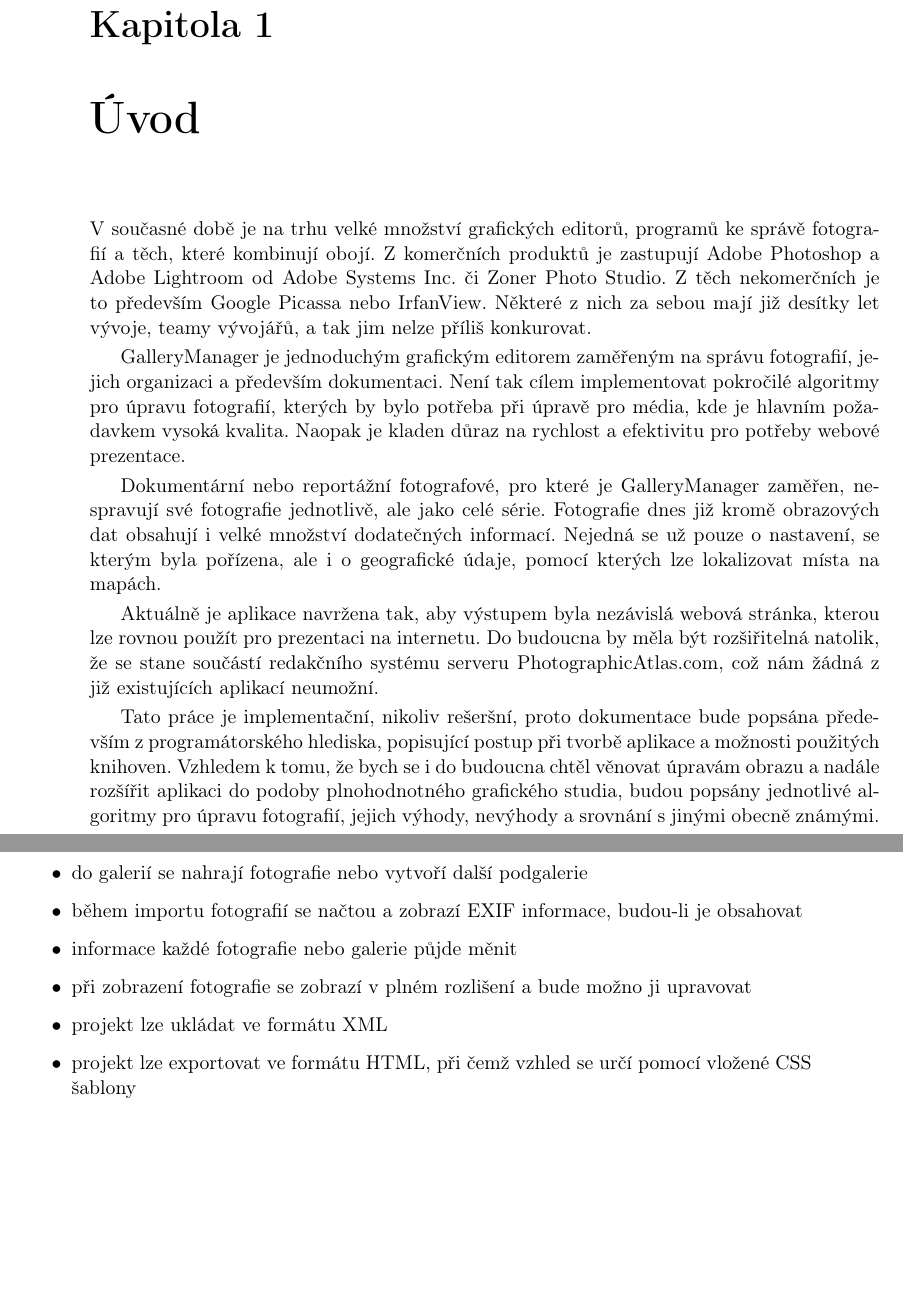
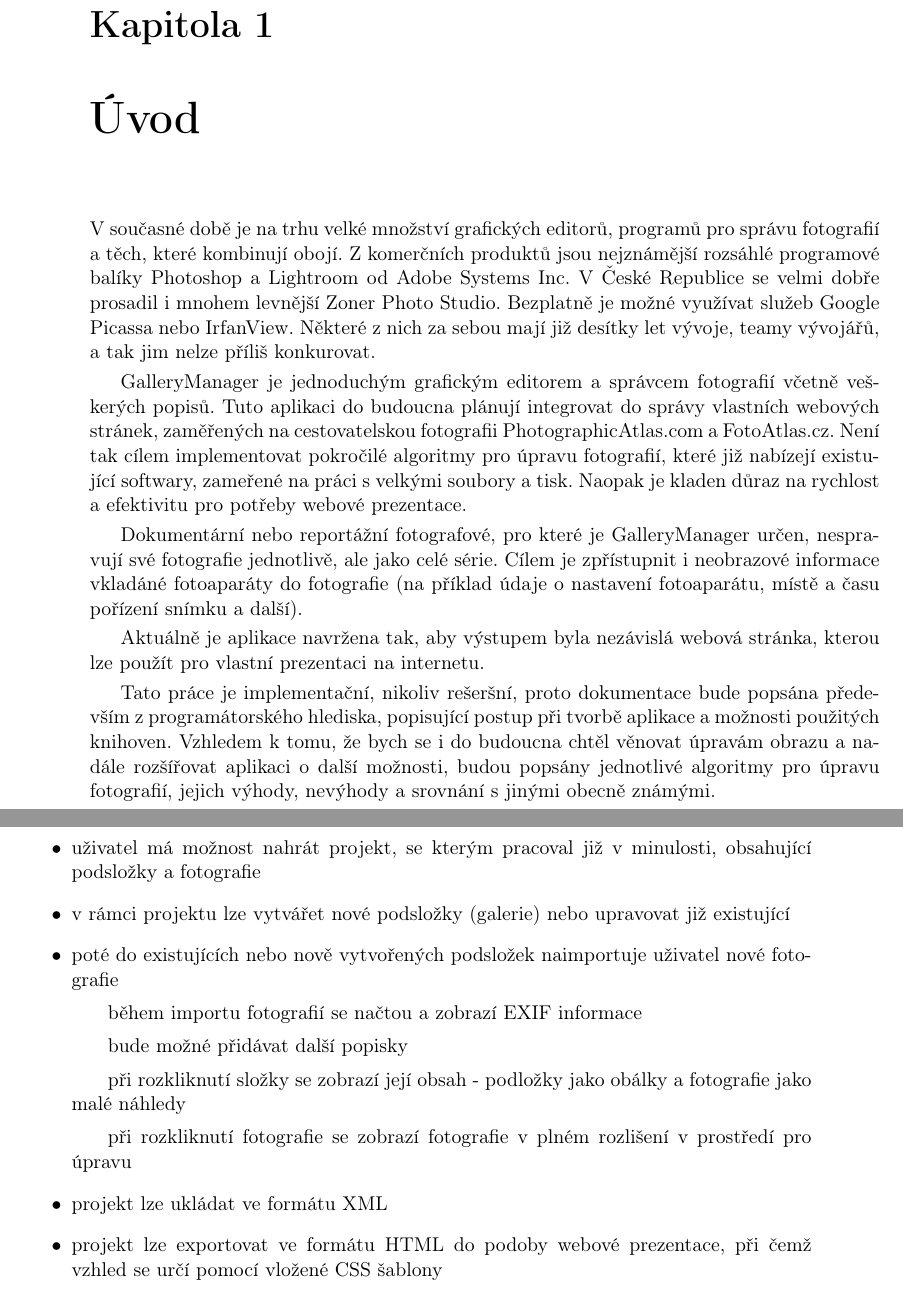
Before and after one commit to mmaci/MGalleryManager-v2, a LaTeX thesis (doc/tex/bp.tex): two parts of pages 17 and 20 of 51, joined at a grey line, cut so that both start at the same text, the shorter picture padded with empty space. Compiled offline with pdfLaTeX; a missing bibliography style is replaced by a similar one.

Commit message:
doc: documentation backup

```diff
--- a/doc/tex/bp.tex
+++ b/doc/tex/bp.tex
@@ -281,19 +281,19 @@ Program by měl být navržen tak, aby do něj šlo přidávat i další funkce
 \chapter{Úvod}
 
 \noindent
-V současné době je na trhu velké množství grafických editorů, programů ke správě fotografií a těch, které kombinují obojí. Z komerčních produktů je zastupují Adobe Photoshop a Adobe Lightroom od Adobe Systems Inc. či Zoner Photo Studio. Z těch nekomerčních je to především Google Picassa nebo IrfanView. Některé z nich za sebou mají již desítky let vývoje, teamy vývojářů, a tak jim nelze příliš konkurovat.
+V současné době je na trhu velké množství grafických editorů, programů pro správu fotografií a těch, které kombinují obojí. Z komerčních produktů jsou nejznámější rozsáhlé programové balíky Photoshop a Lightroom od Adobe Systems Inc. V České Republice se velmi dobře prosadil i mnohem levnější Zoner Photo Studio. Bezplatně je možné využívat služeb Google Picassa nebo IrfanView. Některé z nich za sebou mají již desítky let vývoje, teamy vývojářů, a tak jim nelze příliš konkurovat.
 
 \indent
-GalleryManager je jednoduchým grafickým editorem zaměřeným na správu fotografií, jejich organizaci a především dokumentaci. Není tak cílem implementovat pokročilé algoritmy pro úpravu fotografií, kterých by bylo potřeba při úpravě pro média, kde je hlavním požadavkem vysoká kvalita. Naopak je kladen důraz na rychlost a efektivitu pro potřeby webové prezentace.
+GalleryManager je jednoduchým grafickým editorem a správcem fotografií včetně veškerých popisů. Tuto aplikaci do budoucna plánují integrovat do správy vlastních webových stránek, zaměřených na cestovatelskou fotografii PhotographicAtlas.com a FotoAtlas.cz. Není tak cílem implementovat pokročilé algoritmy pro úpravu fotografií, které již nabízejí existující softwary, zameřené na práci s velkými soubory a tisk. Naopak je kladen důraz na rychlost a efektivitu pro potřeby webové prezentace.
 
 \indent
-Dokumentární nebo reportážní fotografové, pro které je GalleryManager zaměřen, nespravují své fotografie jednotlivě, ale jako celé série. Fotografie dnes již kromě obrazových dat obsahují i velké množství dodatečných informací. Nejedná se už pouze o nastavení, se kterým byla pořízena, ale i o geografické údaje, pomocí kterých lze lokalizovat místa na mapách.
+Dokumentární nebo reportážní fotografové, pro které je GalleryManager určen, nespravují své fotografie jednotlivě, ale jako celé série. Cílem je zpřístupnit i neobrazové informace vkladáné fotoaparáty do fotografie (na příklad údaje o nastavení fotoaparátu, místě a času pořízení snímku a další).
 
 \indent
-Aktuálně je aplikace navržena tak, aby výstupem byla nezávislá webová stránka, kterou lze rovnou použít pro prezentaci na internetu. Do budoucna by měla být rozšiřitelná natolik, že se stane součástí redakčního systému serveru PhotographicAtlas.com, což nám žádná z již existujících aplikací neumožní.
+Aktuálně je aplikace navržena tak, aby výstupem byla nezávislá webová stránka, kterou lze použít pro vlastní prezentaci na internetu.
 
 \indent
-Tato práce je implementační, nikoliv rešeršní, proto dokumentace bude popsána především z programátorského hlediska, popisující postup při tvorbě aplikace a možnosti použitých knihoven. Vzhledem k tomu, že bych se i do budoucna chtěl věnovat úpravám obrazu a nadále rozšířit aplikaci do podoby plnohodnotného grafického studia, budou popsány jednotlivé algoritmy pro úpravu fotografií, jejich výhody, nevýhody a srovnání s jinými obecně známými.
+Tato práce je implementační, nikoliv rešeršní, proto dokumentace bude popsána především z programátorského hlediska, popisující postup při tvorbě aplikace a možnosti použitých knihoven. Vzhledem k tomu, že bych se i do budoucna chtěl věnovat úpravám obrazu a nadále rozšířovat aplikaci o další možnosti, budou popsány jednotlivé algoritmy pro úpravu fotografií, jejich výhody, nevýhody a srovnání s jinými obecně známými.
 
 %*****************************************************************************
 
@@ -325,9 +323,14 @@ Jedná se o standartní grafickou aplikaci psanou v jazyce C++. Průběh práce
-\item do galerií se nahrají fotografie nebo vytvoří další podgalerie
-\item během importu fotografií se načtou a zobrazí EXIF informace, budou-li je obsahovat
-\item informace každé fotografie nebo galerie půjde měnit
-\item při zobrazení fotografie se zobrazí v plném rozlišení a bude možno ji upravovat
+% % 1., 2., ...
+\item spustí se program GalleryManager obsahující prázdný projekt bez jakýchkoliv podsložek
+\item uživatel má možnost nahrát projekt, se kterým pracoval již v minulosti, obsahující podsložky a fotografie
+\item v rámci projektu lze vytvářet nové podsložky (galerie) nebo upravovat již existující
+\item poté do existujících nebo nově vytvořených podsložek naimportuje uživatel nové fotografie
+	\subitem během importu fotografií se načtou a zobrazí EXIF informace
+	\subitem bude možné přidávat další popisky
+	\subitem při rozkliknutí složky se zobrazí její obsah - podložky jako obálky a fotografie jako malé náhledy
+	\subitem při rozkliknutí fotografie se zobrazí fotografie v plném rozlišení v prostředí pro úpravu
 \item projekt lze ukládat ve formátu XML
-\item projekt lze exportovat ve formátu HTML, při čemž vzhled se určí pomocí vložené CSS šablony
+\item projekt lze exportovat ve formátu HTML do podoby webové prezentace, při čemž vzhled se určí pomocí vložené CSS šablony
 \item CSS lze libovolně vytvářet na základě popsané HTML struktury a tak vkládat vlastní design
 \end{itemize}
 
```
Also changed, not shown: doc/tex/bp.tex (14 more changed lines).
